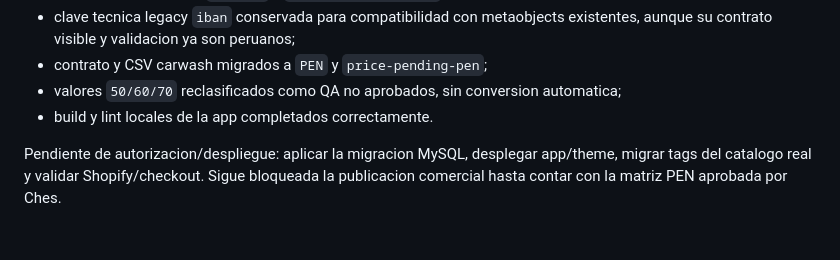
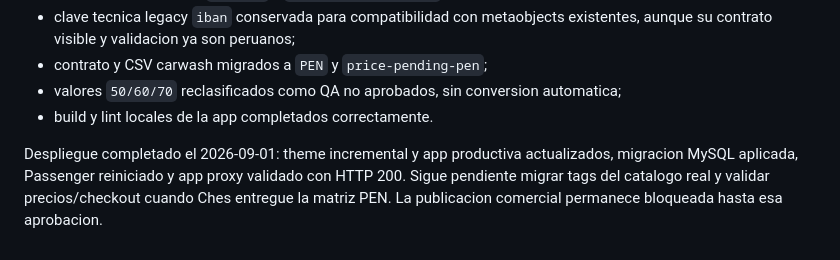
Before and after one commit to digitalbitsolutions/lacocheraplace, a Markdown page: project-docs/AUDIT-PERU-CURRENCY-2026-08-22.md, the part around the change. Drawn GitHub-style.

```diff
--- a/project-docs/AUDIT-PERU-CURRENCY-2026-08-22.md
+++ b/project-docs/AUDIT-PERU-CURRENCY-2026-08-22.md
@@ -139,4 +139,4 @@ Sin modificar Shopify ni el servidor productivo, se preparo el siguiente lote lo
 - valores `50/60/70` reclasificados como QA no aprobados, sin conversion automatica;
 - build y lint locales de la app completados correctamente.
 
-Pendiente de autorizacion/despliegue: aplicar la migracion MySQL, desplegar app/theme, migrar tags del catalogo real y validar Shopify/checkout. Sigue bloqueada la publicacion comercial hasta contar con la matriz PEN aprobada por Ches.
+Despliegue completado el 2026-09-01: theme incremental y app productiva actualizados, migracion MySQL aplicada, Passenger reiniciado y app proxy validado con HTTP 200. Sigue pendiente migrar tags del catalogo real y validar precios/checkout cuando Ches entregue la matriz PEN. La publicacion comercial permanece bloqueada hasta esa aprobacion.
```
Also changed, not shown: project-docs/PERU-ADAPTATION-CHECKLIST.md (+11 -1 lines), project-docs/TASKS.md (+1 -0 lines).
